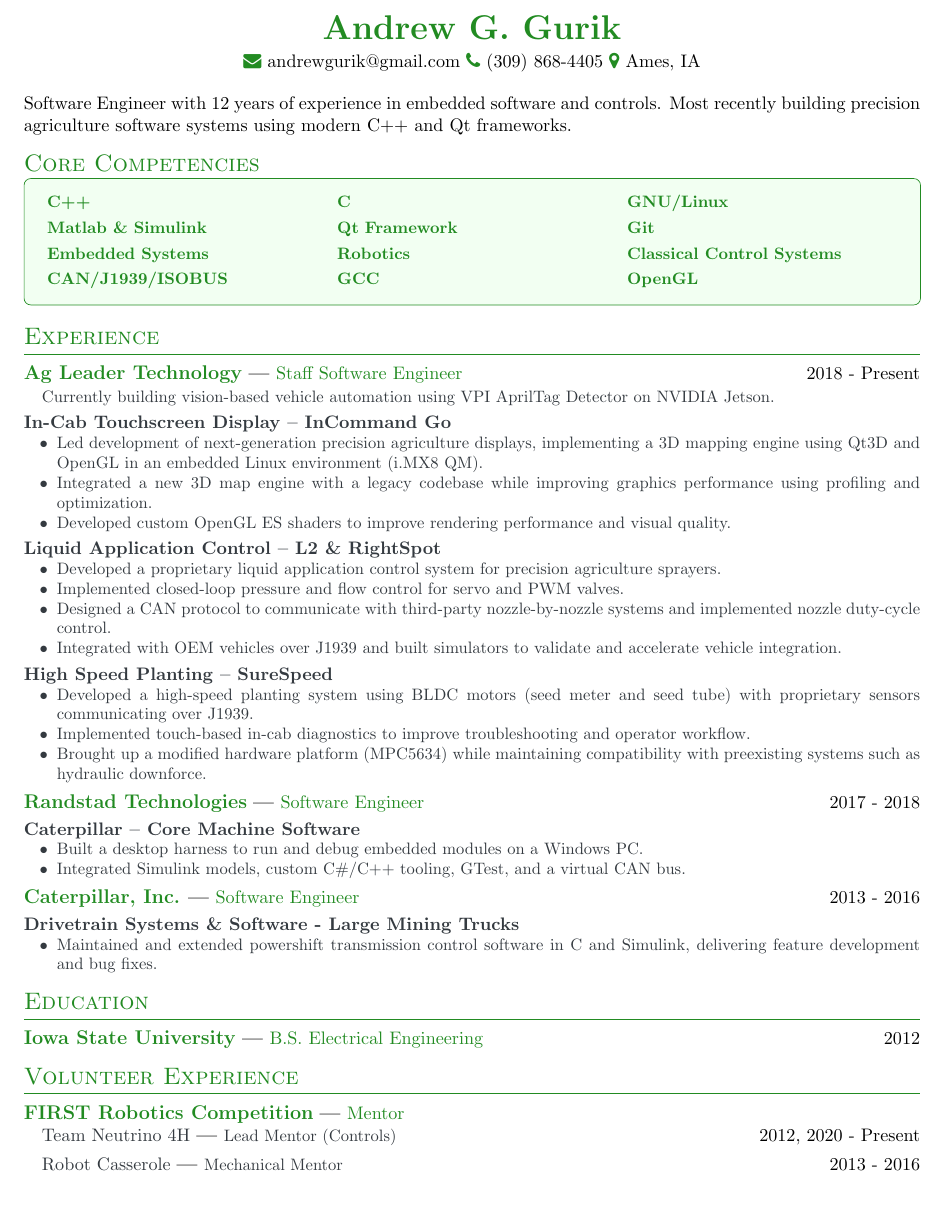
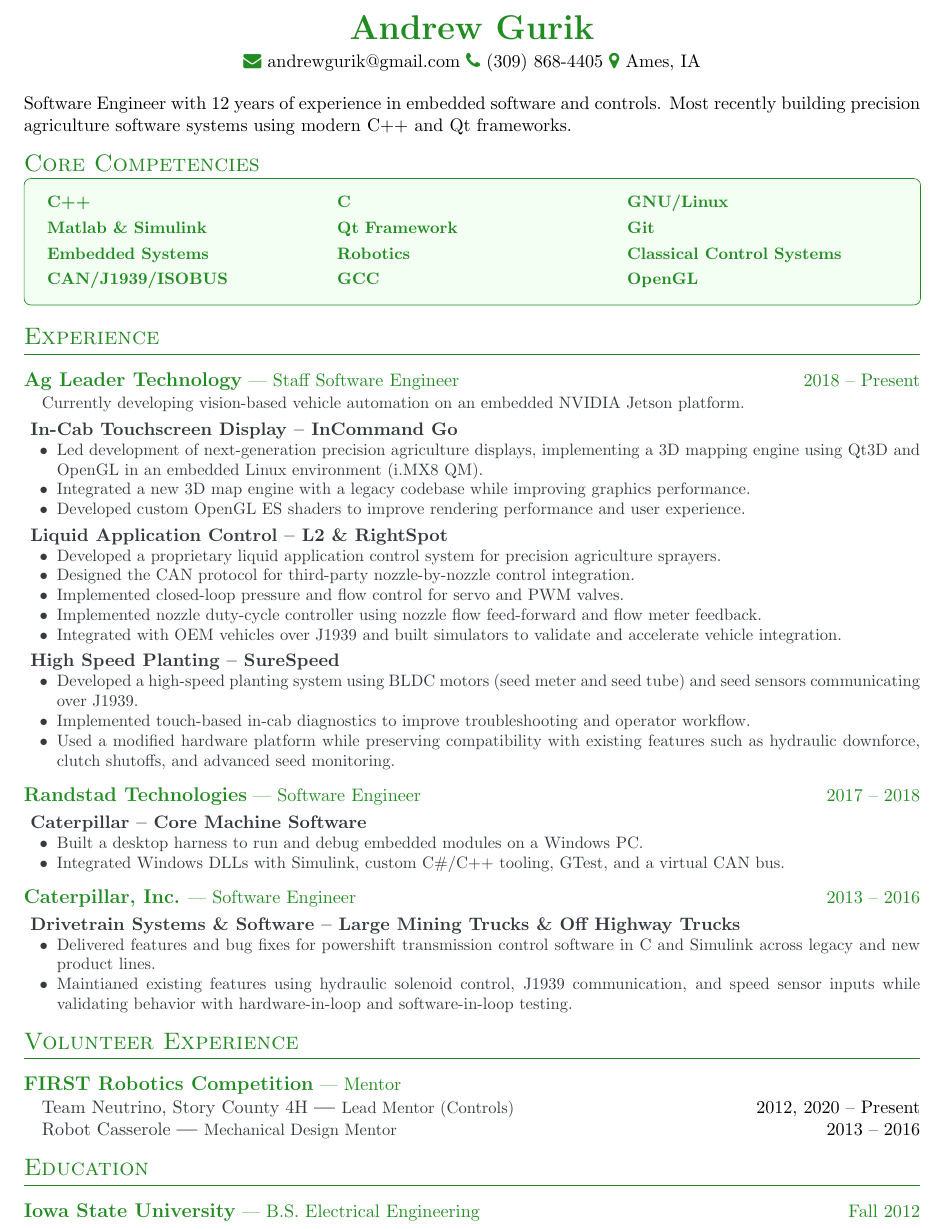
Before and after one commit to gurellia53/resume, a LaTeX CV (Andrew_Gurik_resume.tex): part of the page, cut so that both start at the same text, the shorter picture padded with empty space. Compiled offline with pdfLaTeX.

Commit message:
additional changes
more changes

```diff
--- a/Andrew_Gurik_resume.tex
+++ b/Andrew_Gurik_resume.tex
@@ -43,12 +43,12 @@
 \newcommand{\tech}[1]{\textcolor{darkgray}{\textbf{#1}}}
 \newcommand{\skill}[1]{{\small\textcolor{forestgreen}{\textbf{#1}}}}
 \newcommand{\employer}[3]{
-    \vspace{4pt}
+    \vspace{8pt}
     {\large\textcolor{forestgreen}{\textbf{#1}}}
-    \textbf{—}
+    {\normalsize\textcolor{forestgreen}{—}}
     {\normalsize\textcolor{forestgreen}{{#2}}}
     \hfill
-    {#3}
+    {\normalsize\normalfont\mdseries\textcolor{forestgreen}{#3}}
     \par
 }
 \newcommand{\role}[2]{\hspace{1em}{\large\textcolor{forestgreen}{\textbf{#1}}} \hfill \textit{#2}}
@@ -58,7 +58,7 @@
 }
 \newcommand{\project}[2]{
     \vspace{4pt}
-    {\normalsize\textcolor{darkgray}{\textbf{#1}}}
+    \hspace*{4pt}{\normalsize\textcolor{darkgray}{\textbf{#1}}}
     {\small\color{darkgray}
     \begin{itemize}[leftmargin=2em,itemsep=0pt,topsep=0pt,parsep=0pt,partopsep=0pt]
         #2
@@ -71,7 +71,8 @@
     \textbf{—}
     \hspace*{0em}{\small\textcolor{darkgray}{#2}}
     \hfill
-    #3 \\[4pt]
+    #3
+    \par
 }
 
 % Custom bullet points
@@ -82,7 +83,7 @@
 
 % Header
 \begin{center}
-{\huge \textcolor{forestgreen}{\textbf{Andrew G. Gurik}}}\\[3pt]
+{\huge \textcolor{forestgreen}{\textbf{Andrew Gurik}}}\\[3pt]
     {\normalsize
     \textcolor{forestgreen}
     \faEnvelope\ andrewgurik@gmail.com
@@ -109,45 +110,41 @@
 
 % Experience Section
 \section{Experience}
-
-% Add some vertical space before first company
-\vspace{0pt}
-\employer{Ag Leader Technology}{Staff Software Engineer}{2018 - Present}
-\noproject{Currently building vision-based vehicle automation using VPI AprilTag Detector on NVIDIA Jetson.}
+\employer{Ag Leader Technology}{Staff Software Engineer}{2018 -- Present}
+\noproject{Currently developing vision-based vehicle automation on an embedded NVIDIA Jetson platform.}
 \project{In-Cab Touchscreen Display -- InCommand Go}{
     \item Led development of next-generation precision agriculture displays, implementing a 3D mapping engine using Qt3D and OpenGL in an embedded Linux environment (i.MX8 QM).
-    \item Integrated a new 3D map engine with a legacy codebase while improving graphics performance using profiling and optimization.
-    \item Developed custom OpenGL ES shaders to improve rendering performance and visual quality.
+    \item Integrated a new 3D map engine with a legacy codebase while improving graphics performance.
+    \item Developed custom OpenGL ES shaders to improve rendering performance and user experience.
 }
 \project{Liquid Application Control -- L2 \& RightSpot}{
     \item Developed a proprietary liquid application control system for precision agriculture sprayers.
+    \item Designed the CAN protocol for third-party nozzle-by-nozzle control integration.
     \item Implemented closed-loop pressure and flow control for servo and PWM valves.
-    \item Designed a CAN protocol to communicate with third-party nozzle-by-nozzle systems and implemented nozzle duty-cycle control.
+    \item Implemented nozzle duty-cycle controller using nozzle flow feed-forward and flow meter feedback.
     \item Integrated with OEM vehicles over J1939 and built simulators to validate and accelerate vehicle integration.
 }
 \project{High Speed Planting -- SureSpeed}{
-    \item Developed a high-speed planting system using BLDC motors (seed meter and seed tube) with proprietary sensors communicating over J1939.
+    \item Developed a high-speed planting system using BLDC motors (seed meter and seed tube) and seed sensors communicating over J1939.
     \item Implemented touch-based in-cab diagnostics to improve troubleshooting and operator workflow.
-    \item Brought up a modified hardware platform (MPC5634) while maintaining compatibility with preexisting systems such as hydraulic downforce.
+    \item Used a modified hardware platform while preserving compatibility with existing features such as hydraulic downforce, clutch shutoffs, and advanced seed monitoring.
 }
-\employer{Randstad Technologies}{Software Engineer}{2017 - 2018}
+\employer{Randstad Technologies}{Software Engineer}{2017 -- 2018}
 \project{Caterpillar -- Core Machine Software}{
     \item Built a desktop harness to run and debug embedded modules on a Windows PC.
-    \item Integrated Simulink models, custom C\#/C++ tooling, GTest, and a virtual CAN bus.
+    \item Integrated Windows DLLs with Simulink, custom C\#/C++ tooling, GTest, and a virtual CAN bus.
 }
-\employer{Caterpillar, Inc.}{Software Engineer}{2013 - 2016}
-\project{Drivetrain Systems \& Software - Large Mining Trucks}{
-    \item Maintained and extended powershift transmission control software in C and Simulink, delivering feature development and bug fixes.
+\employer{Caterpillar, Inc.}{Software Engineer}{2013 -- 2016}
+\project{Drivetrain Systems \& Software -- Large Mining Trucks \& Off Highway Trucks}{
+    \item Delivered features and bug fixes for powershift transmission control software in C and Simulink across legacy and new product lines.
+    \item Maintianed existing features using hydraulic solenoid control, J1939 communication, and speed sensor inputs while validating behavior with hardware-in-loop and software-in-loop testing.
 }
-
-
-% Education Section
-\section{Education}
-\employer{Iowa State University}{B.S. Electrical Engineering}{2012}
 % Volunteer Section
 \section{Volunteer Experience}
 \employer{FIRST Robotics Competition}{Mentor}{}
-\volunteer{Team Neutrino 4H}{Lead Mentor (Controls)}{2012, 2020 - Present}
-\volunteer{Robot Casserole}{Mechanical Mentor}{2013 - 2016}
-
+\volunteer{Team Neutrino, Story County 4H}{Lead Mentor (Controls)}{2012, 2020 -- Present}
+\volunteer{Robot Casserole}{Mechanical Design Mentor}{2013 -- 2016}
+% Education Section
+\section{Education}
+\employer{Iowa State University}{B.S. Electrical Engineering}{Fall 2012}
 \end{document}
```
Also changed, not shown: say software engineer at the top.txt (+7 -3 lines), Andrew_Gurik_resume.pdf.
